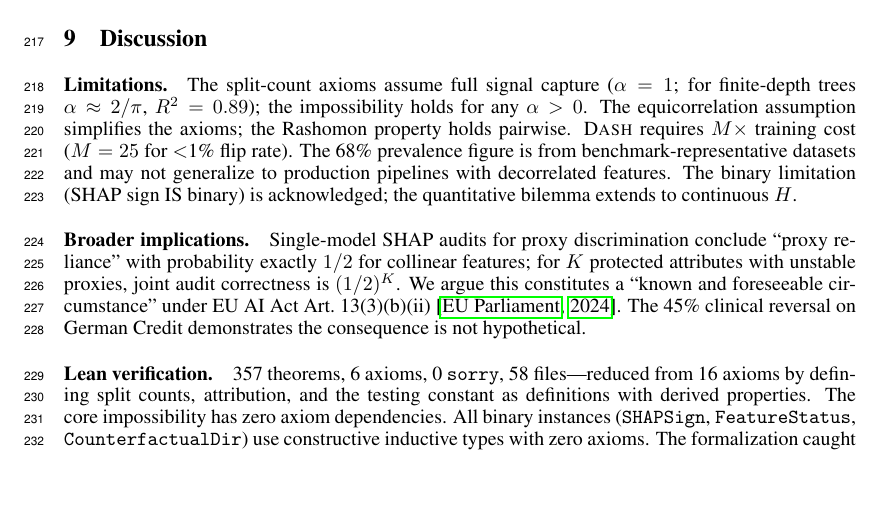
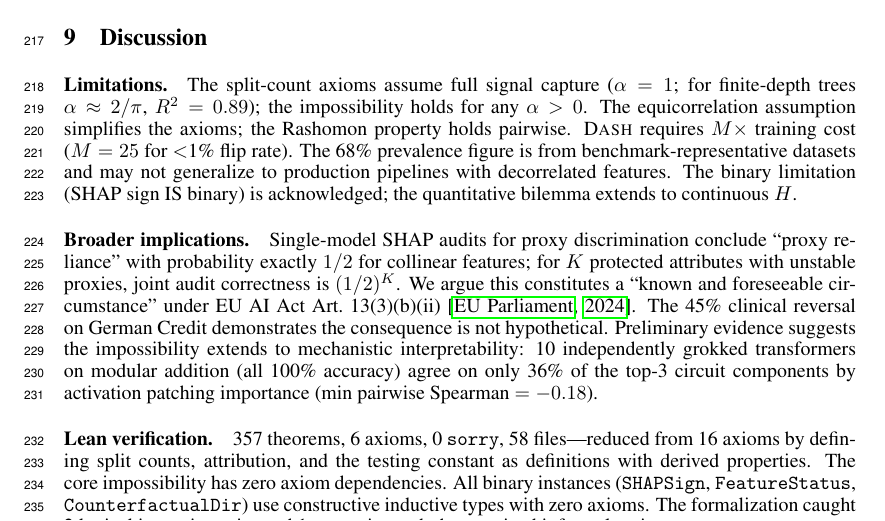
Before and after one commit to DrakeCaraker/dash-impossibility-lean, a LaTeX paper (paper/main.tex): part of page 7 of 9, cut so that both start at the same text, the shorter picture padded with empty space. Compiled offline with pdfLaTeX.

Commit message:
feat: add MI circuit instability sentence to NeurIPS Discussion
One sentence: 10 grokked transformers agree on only 36% of top-3
circuit components (min Spearman = -0.18). Signals that the
impossibility extends beyond SHAP to circuit explanations.

Co-Authored-By: Claude Opus 4.6 (1M context) <noreply@anthropic.com>

```diff
--- a/paper/main.tex
+++ b/paper/main.tex
@@ -367,6 +367,7 @@ The binary limitation (SHAP sign IS binary) is acknowledged; the quantitative bi
 
 \paragraph{Broader implications.}
 Single-model SHAP audits for proxy discrimination conclude ``proxy reliance'' with probability exactly $1/2$ for collinear features; for $K$ protected attributes with unstable proxies, joint audit correctness is $(1/2)^K$. We argue this constitutes a ``known and foreseeable circumstance'' under EU AI Act Art.~13(3)(b)(ii)~\citep{euaiact2024}. The 45\% clinical reversal on German Credit demonstrates the consequence is not hypothetical.
+Preliminary evidence suggests the impossibility extends to mechanistic interpretability: 10 independently grokked transformers on modular addition (all 100\% accuracy) agree on only 36\% of the top-3 circuit components by activation patching importance (min pairwise Spearman $= -0.18$).
 
 \paragraph{Lean verification.}
 357 theorems, 6 axioms, 0~\texttt{sorry}, 58 files---reduced from 16 axioms by defining split counts, attribution, and the testing constant as definitions with derived properties. The core impossibility has zero axiom dependencies. All binary instances (\texttt{SHAPSign}, \texttt{FeatureStatus}, \texttt{CounterfactualDir}) use constructive inductive types with zero axioms. The formalization caught 2 logical inconsistencies and 1 type mismatch that survived informal review.
```
Also changed, not shown: paper/main.pdf.
